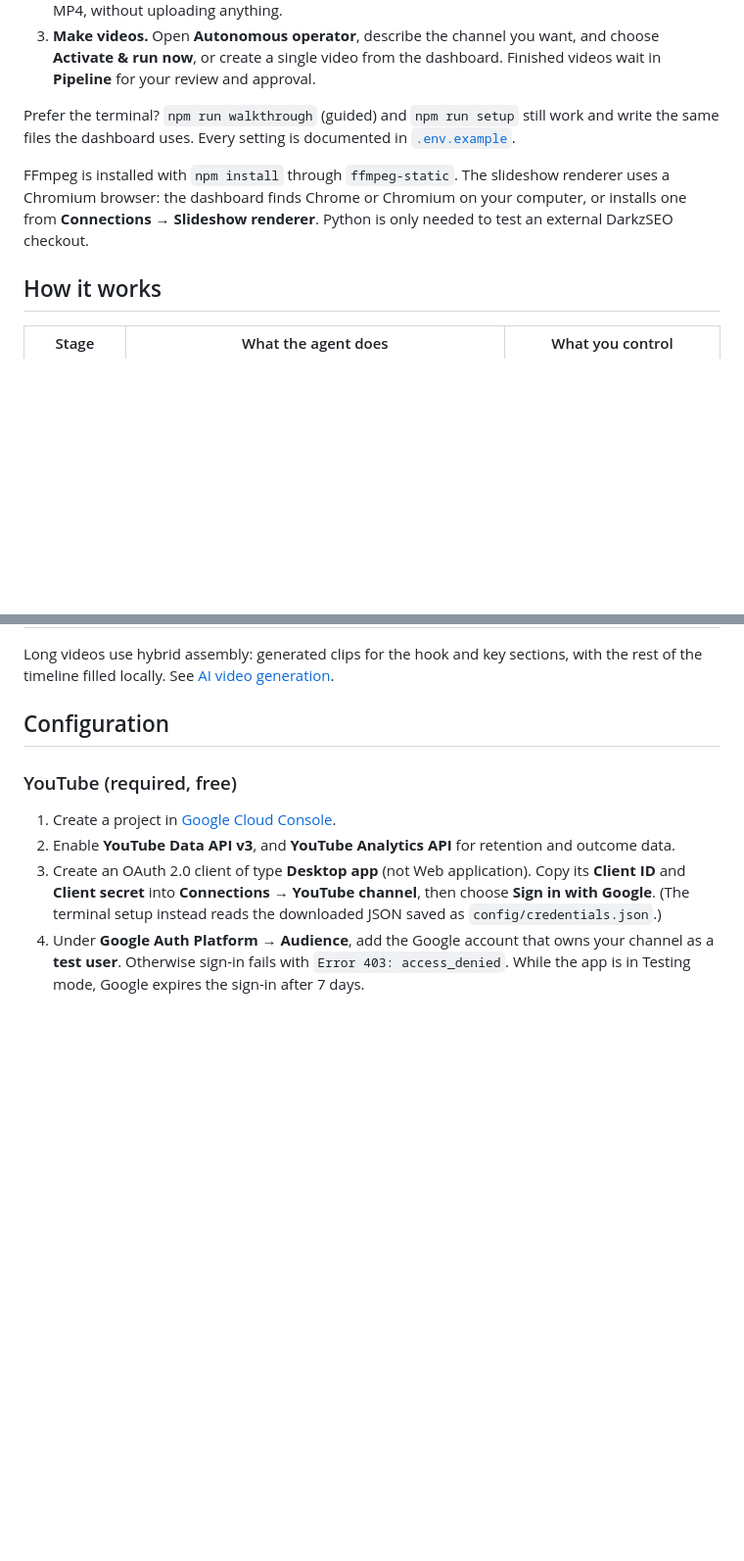
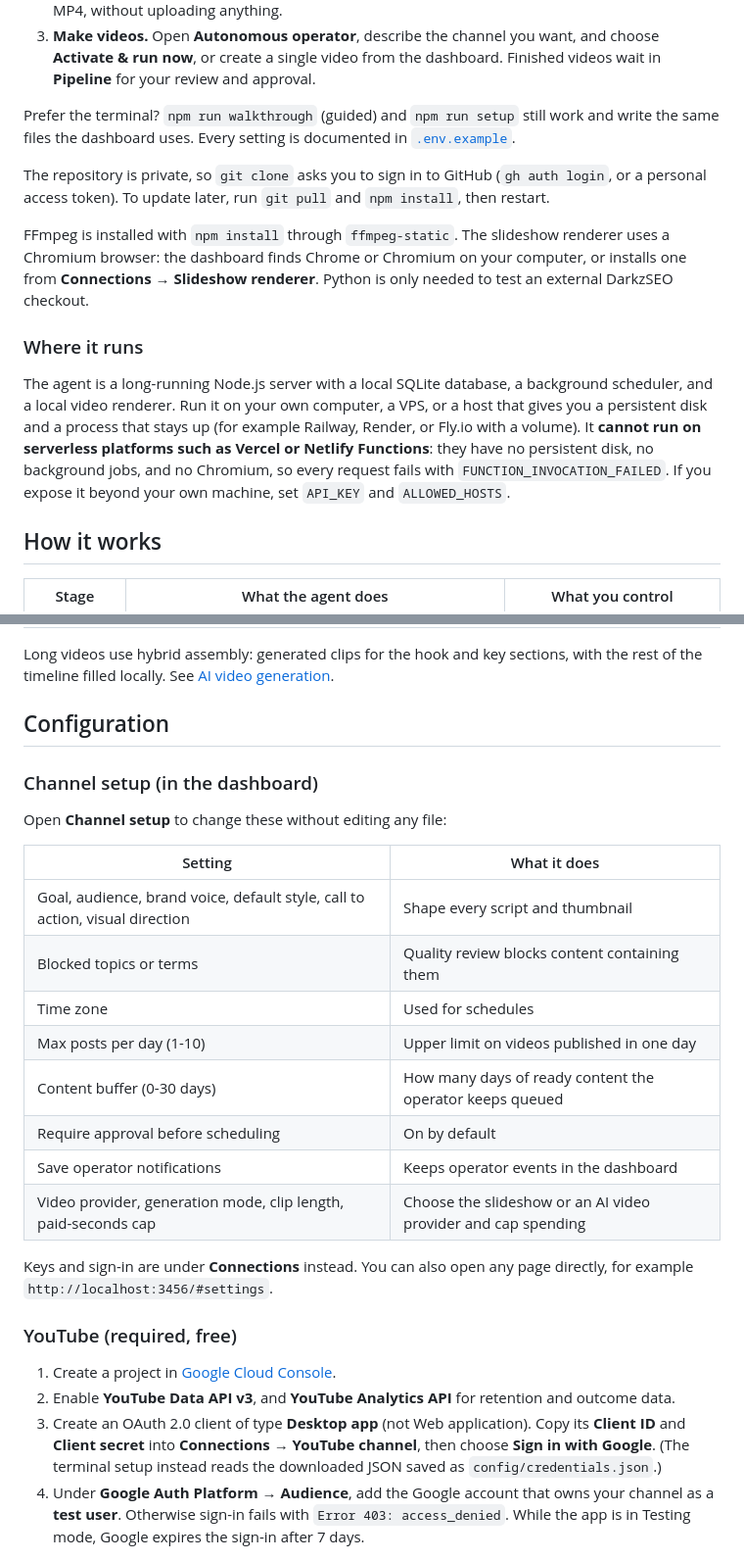
Before and after one commit to kamran-nizamani/automate-youtube-agent, a Markdown page: README.md, 2 parts joined by grey strips. Shown at 98% size. GitHub-like rendering; blank space fills up the shorter version.

Commit message:
Update README: channel setup settings, hosting requirements, troubleshooting
Co-Authored-By: Claude Sonnet 5.5 <noreply@anthropic.com>
Claude-Session: https://claude.ai/code/session_01MTB9QLyVMKwQffTs6V2QWp

```diff
--- a/README.md
+++ b/README.md
@@ -43,7 +43,13 @@ Then open `http://localhost:3456`. Everything else happens in the dashboard, wit
 
 Prefer the terminal? `npm run walkthrough` (guided) and `npm run setup` still work and write the same files the dashboard uses. Every setting is documented in [`.env.example`](.env.example).
 
+The repository is private, so `git clone` asks you to sign in to GitHub (`gh auth login`, or a personal access token). To update later, run `git pull` and `npm install`, then restart.
+
 FFmpeg is installed with `npm install` through `ffmpeg-static`. The slideshow renderer uses a Chromium browser: the dashboard finds Chrome or Chromium on your computer, or installs one from **Connections → Slideshow renderer**. Python is only needed to test an external DarkzSEO checkout.
+
+### Where it runs
+
+The agent is a long-running Node.js server with a local SQLite database, a background scheduler, and a local video renderer. Run it on your own computer, a VPS, or a host that gives you a persistent disk and a process that stays up (for example Railway, Render, or Fly.io with a volume). It **cannot run on serverless platforms such as Vercel or Netlify Functions**: they have no persistent disk, no background jobs, and no Chromium, so every request fails with `FUNCTION_INVOCATION_FAILED`. If you expose it beyond your own machine, set `API_KEY` and `ALLOWED_HOSTS`.
 
 ## How it works
 
@@ -140,6 +146,23 @@ Long videos use hybrid assembly: generated clips for the hook and key sections,
 
 ## Configuration
 
+### Channel setup (in the dashboard)
+
+Open **Channel setup** to change these without editing any file:
+
+| Setting | What it does |
+| --- | --- |
+| Goal, audience, brand voice, default style, call to action, visual direction | Shape every script and thumbnail |
+| Blocked topics or terms | Quality review blocks content containing them |
+| Time zone | Used for schedules |
+| Max posts per day (1-10) | Upper limit on videos published in one day |
+| Content buffer (0-30 days) | How many days of ready content the operator keeps queued |
+| Require approval before scheduling | On by default |
+| Save operator notifications | Keeps operator events in the dashboard |
+| Video provider, generation mode, clip length, paid-seconds cap | Choose the slideshow or an AI video provider and cap spending |
+
+Keys and sign-in are under **Connections** instead. You can also open any page directly, for example `http://localhost:3456/#settings`.
+
 ### YouTube (required, free)
 
 1. Create a project in [Google Cloud Console](https://console.cloud.google.com/).
```
Also changed, not shown: other parts of README.md (+2 -0 lines), CHANGELOG.md (+2 -0 lines).
